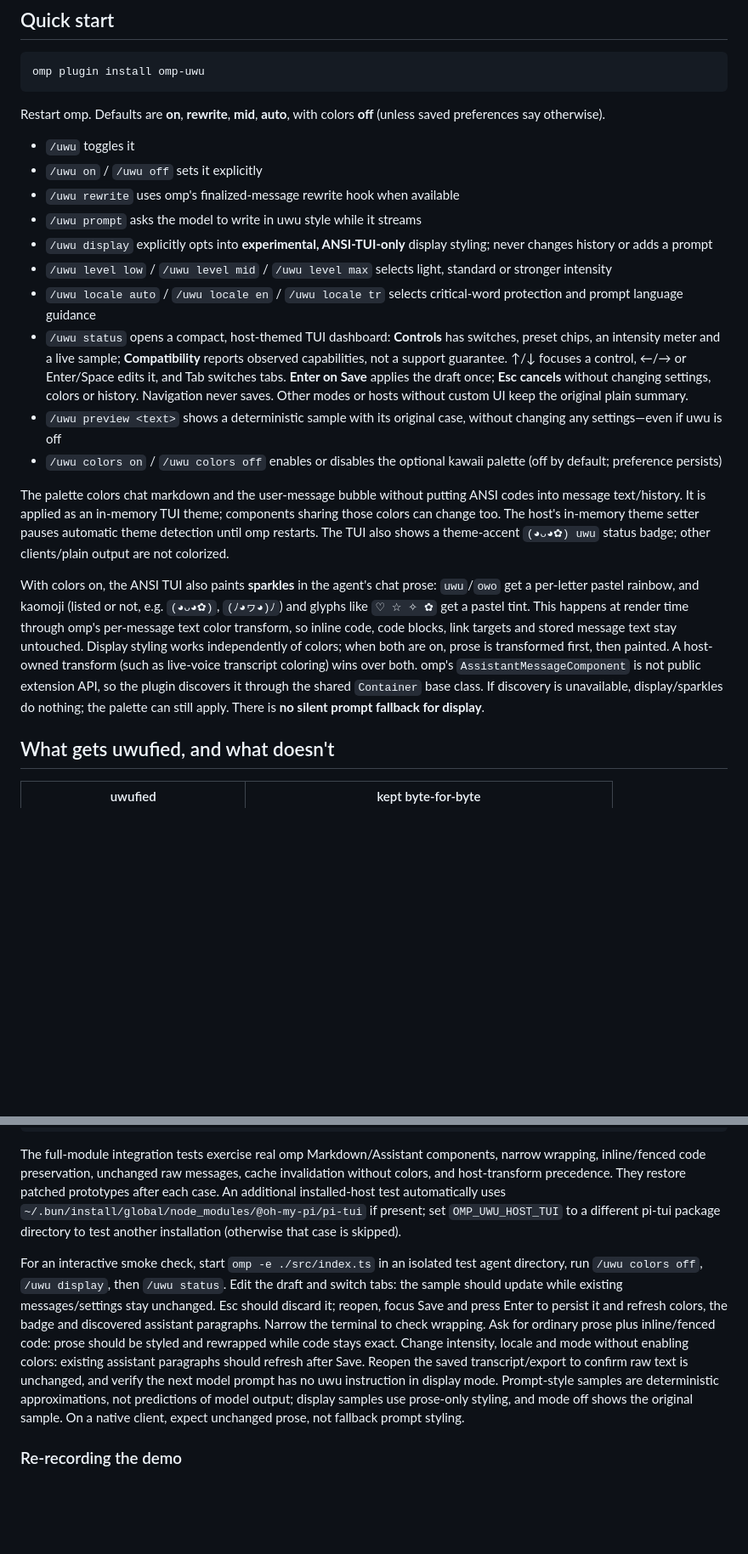
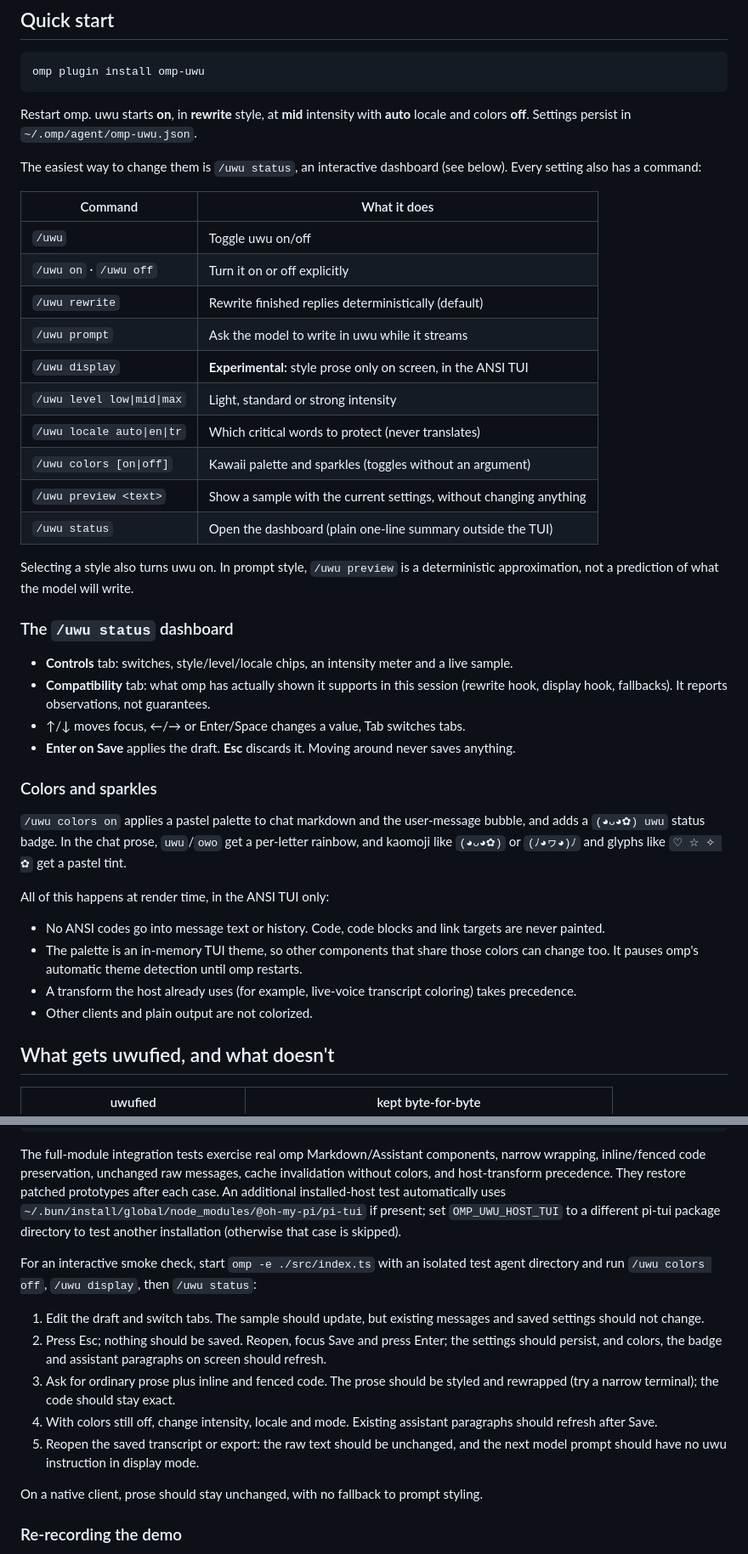
Before and after one commit to NaC-L/omp-uwu, a Markdown page: README.md, 2 parts joined by grey strips. Shown at 85% size. Drawn GitHub-style; blank space fills up the shorter version.

Commit message:
Make the README scannable after the display and dashboard releases
The 0.5.0 and 0.6.0 changes grew the README into long caveat paragraphs that buried the basics. Put commands in a table, give the dashboard, colors and experimental display mode their own sections, drop the duplicated intensity/locale paragraph, and turn the smoke check into steps. No behavior or documented facts change.

````diff
--- a/README.md
+++ b/README.md
@@ -16,22 +16,42 @@ The prose is uwufied, but the inline code, numbers and the fixed loop stay exact
 omp plugin install omp-uwu
 ```
 
-Restart omp. Defaults are **on**, **rewrite**, **mid**, **auto**, with colors **off** (unless saved preferences say otherwise).
+Restart omp. uwu starts **on**, in **rewrite** style, at **mid** intensity with **auto** locale and colors **off**. Settings persist in `~/.omp/agent/omp-uwu.json`.
 
-- `/uwu` toggles it
-- `/uwu on` / `/uwu off` sets it explicitly
-- `/uwu rewrite` uses omp's finalized-message rewrite hook when available
-- `/uwu prompt` asks the model to write in uwu style while it streams
-- `/uwu display` explicitly opts into **experimental, ANSI-TUI-only** display styling; never changes history or adds a prompt
-- `/uwu level low` / `/uwu level mid` / `/uwu level max` selects light, standard or stronger intensity
-- `/uwu locale auto` / `/uwu locale en` / `/uwu locale tr` selects critical-word protection and prompt language guidance
-- `/uwu status` opens a compact, host-themed TUI dashboard: **Controls** has switches, preset chips, an intensity meter and a live sample; **Compatibility** reports observed capabilities, not a support guarantee. ↑/↓ focuses a control, ←/→ or Enter/Space edits it, and Tab switches tabs. **Enter on Save** applies the draft once; **Esc cancels** without changing settings, colors or history. Navigation never saves. Other modes or hosts without custom UI keep the original plain summary.
-- `/uwu preview <text>` shows a deterministic sample with its original case, without changing any settings—even if uwu is off
-- `/uwu colors on` / `/uwu colors off` enables or disables the optional kawaii palette (off by default; preference persists)
+The easiest way to change them is `/uwu status`, an interactive dashboard (see below). Every setting also has a command:
 
-The palette colors chat markdown and the user-message bubble without putting ANSI codes into message text/history. It is applied as an in-memory TUI theme; components sharing those colors can change too. The host's in-memory theme setter pauses automatic theme detection until omp restarts. The TUI also shows a theme-accent `(◕ᴗ◕✿) uwu` status badge; other clients/plain output are not colorized.
+| Command | What it does |
+|---|---|
+| `/uwu` | Toggle uwu on/off |
+| `/uwu on` · `/uwu off` | Turn it on or off explicitly |
+| `/uwu rewrite` | Rewrite finished replies deterministically (default) |
+| `/uwu prompt` | Ask the model to write in uwu while it streams |
+| `/uwu display` | **Experimental:** style prose only on screen, in the ANSI TUI |
+| `/uwu level low\|mid\|max` | Light, standard or strong intensity |
+| `/uwu locale auto\|en\|tr` | Which critical words to protect (never translates) |
+| `/uwu colors [on\|off]` | Kawaii palette and sparkles (toggles without an argument) |
+| `/uwu preview <text>` | Show a sample with the current settings, without changing anything |
+| `/uwu status` | Open the dashboard (plain one-line summary outside the TUI) |
 
-With colors on, the ANSI TUI also paints **sparkles** in the agent's chat prose: `uwu`/`owo` get a per-letter pastel rainbow, and kaomoji (listed or not, e.g. `(◕ᴗ◕✿)`, `(ﾉ◕ヮ◕)ﾉ`) and glyphs like `♡ ☆ ✧ ✿` get a pastel tint. This happens at render time through omp's per-message text color transform, so inline code, code blocks, link targets and stored message text stay untouched. Display styling works independently of colors; when both are on, prose is transformed first, then painted. A host-owned transform (such as live-voice transcript coloring) wins over both. omp's `AssistantMessageComponent` is not public extension API, so the plugin discovers it through the shared `Container` base class. If discovery is unavailable, display/sparkles do nothing; the palette can still apply. There is **no silent prompt fallback for display**.
+Selecting a style also turns uwu on. In prompt style, `/uwu preview` is a deterministic approximation, not a prediction of what the model will write.
+
+### The `/uwu status` dashboard
+
+- **Controls** tab: switches, style/level/locale chips, an intensity meter and a live sample.
+- **Compatibility** tab: what omp has actually shown it supports in this session (rewrite hook, display hook, fallbacks). It reports observations, not guarantees.
+- ↑/↓ moves focus, ←/→ or Enter/Space changes a value, Tab switches tabs.
+- **Enter on Save** applies the draft. **Esc** discards it. Moving around never saves anything.
+
+### Colors and sparkles
+
+`/uwu colors on` applies a pastel palette to chat markdown and the user-message bubble, and adds a `(◕ᴗ◕✿) uwu` status badge. In the chat prose, `uwu`/`owo` get a per-letter rainbow, and kaomoji like `(◕ᴗ◕✿)` or `(ﾉ◕ヮ◕)ﾉ` and glyphs like `♡ ☆ ✧ ✿` get a pastel tint.
+
+All of this happens at render time, in the ANSI TUI only:
+
+- No ANSI codes go into message text or history. Code, code blocks and link targets are never painted.
+- The palette is an in-memory TUI theme, so other components that share those colors can change too. It pauses omp's automatic theme detection until omp restarts.
+- A transform the host already uses (for example, live-voice transcript coloring) takes precedence.
+- Other clients and plain output are not colorized.
 
 ## What gets uwufied, and what doesn't
 
@@ -98,7 +125,15 @@ omp -e ./src/index.ts  # or load it for a single run
 
 The full-module integration tests exercise real omp Markdown/Assistant components, narrow wrapping, inline/fenced code preservation, unchanged raw messages, cache invalidation without colors, and host-transform precedence. They restore patched prototypes after each case. An additional installed-host test automatically uses `~/.bun/install/global/node_modules/@oh-my-pi/pi-tui` if present; set `OMP_UWU_HOST_TUI` to a different pi-tui package directory to test another installation (otherwise that case is skipped).
 
-For an interactive smoke check, start `omp -e ./src/index.ts` in an isolated test agent directory, run `/uwu colors off`, `/uwu display`, then `/uwu status`. Edit the draft and switch tabs: the sample should update while existing messages/settings stay unchanged. Esc should discard it; reopen, focus Save and press Enter to persist it and refresh colors, the badge and discovered assistant paragraphs. Narrow the terminal to check wrapping. Ask for ordinary prose plus inline/fenced code: prose should be styled and rewrapped while code stays exact. Change intensity, locale and mode without enabling colors: existing assistant paragraphs should refresh after Save. Reopen the saved transcript/export to confirm raw text is unchanged, and verify the next model prompt has no uwu instruction in display mode. Prompt-style samples are deterministic approximations, not predictions of model output; display samples use prose-only styling, and mode off shows the original sample. On a native client, expect unchanged prose, not fallback prompt styling.
+For an interactive smoke check, start `omp -e ./src/index.ts` with an isolated test agent directory and run `/uwu colors off`, `/uwu display`, then `/uwu status`:
+
+1. Edit the draft and switch tabs. The sample should update, but existing messages and saved settings should not change.
+2. Press Esc; nothing should be saved. Reopen, focus Save and press Enter; the settings should persist, and colors, the badge and assistant paragraphs on screen should refresh.
+3. Ask for ordinary prose plus inline and fenced code. The prose should be styled and rewrapped (try a narrow terminal); the code should stay exact.
+4. With colors still off, change intensity, locale and mode. Existing assistant paragraphs should refresh after Save.
+5. Reopen the saved transcript or export: the raw text should be unchanged, and the next model prompt should have no uwu instruction in display mode.
+
+On a native client, prose should stay unchanged, with no fallback to prompt styling.
 
 ### Re-recording the demo
 
````
Also changed, not shown: other parts of README.md (+17 -10 lines).
